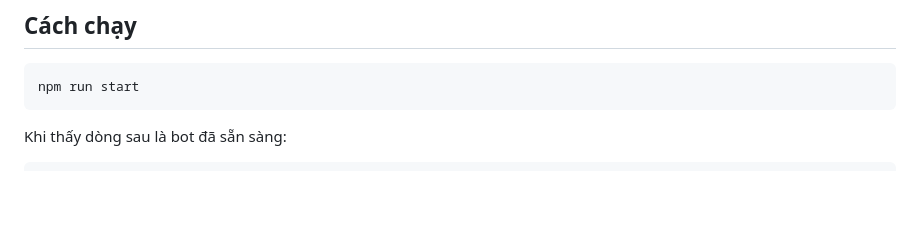
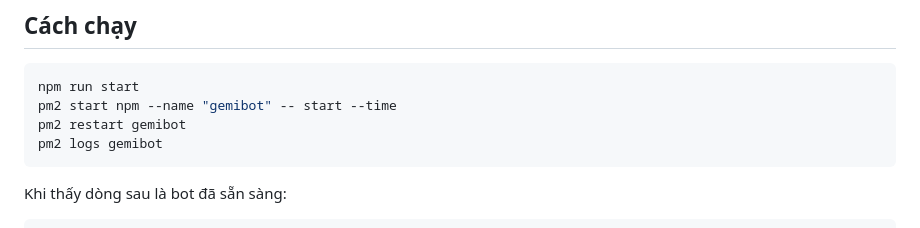
Before and after one commit to jack90nguyen/GEMIBOT, a Markdown page: README.md, the part around the change. GitHub-like rendering; blank space fills up the shorter version.

````diff
--- a/README.md
+++ b/README.md
@@ -49,6 +49,9 @@ GEMINI_MODEL=gemini-3-flash-preview
 
 ```bash
 npm run start
+pm2 start npm --name "gemibot" -- start --time
+pm2 restart gemibot
+pm2 logs gemibot
 ```
 
 Khi thấy dòng sau là bot đã sẵn sàng:
````
